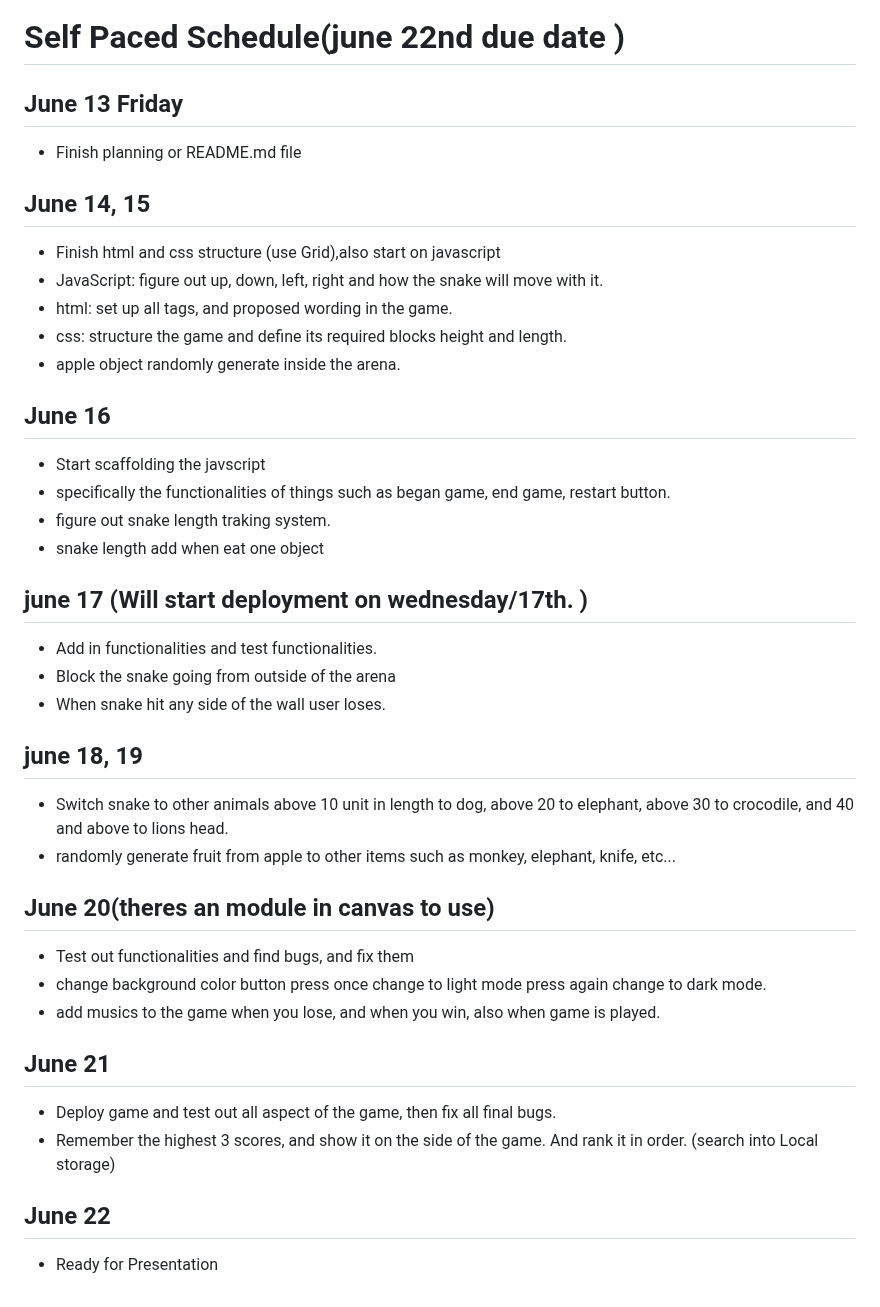
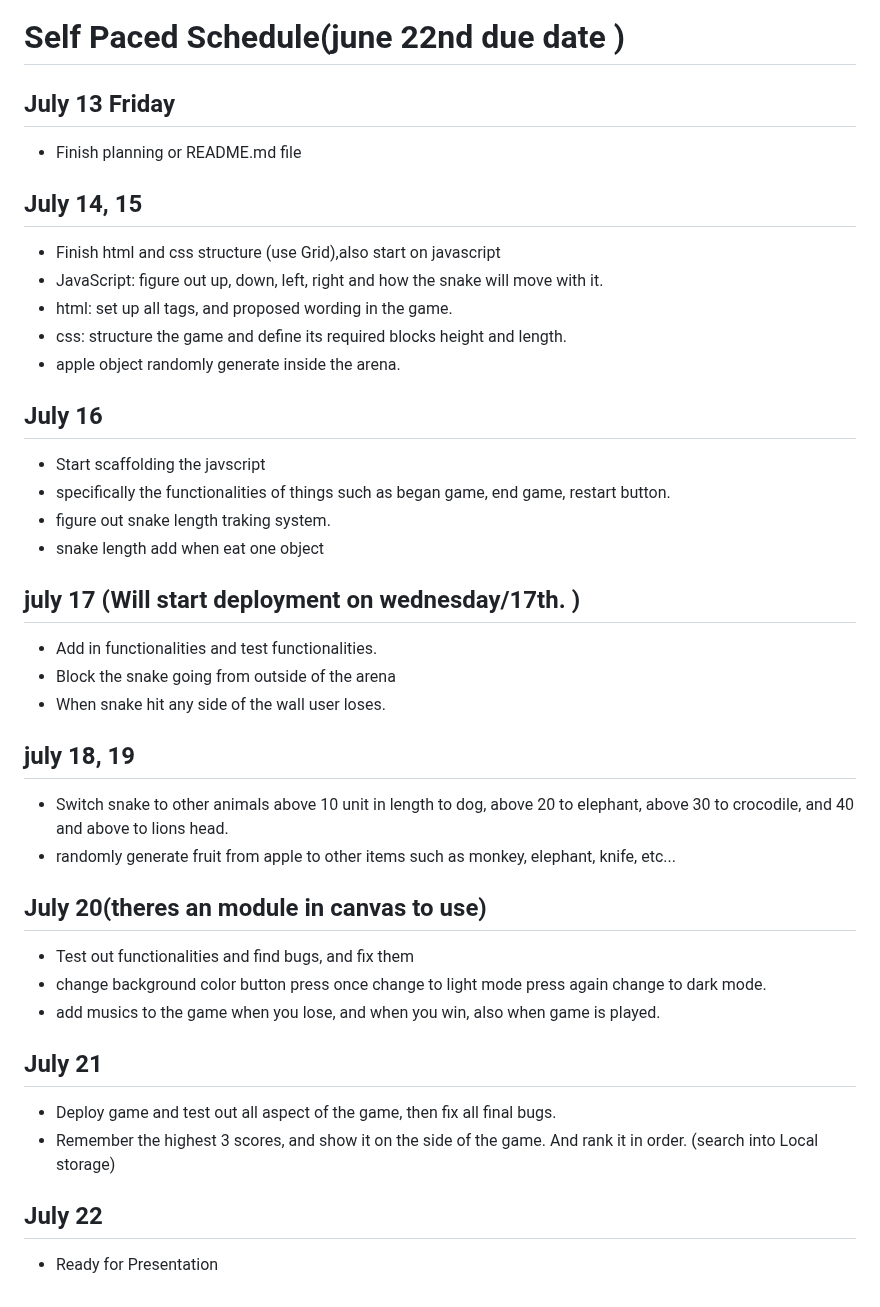
Before and after one commit to seahoop/SnakeProject, a Markdown page: README.md, the part around the change. GitHub-like rendering.

Commit message:
updated REANMe

```diff
--- a/README.md
+++ b/README.md
@@ -96,10 +96,10 @@
 
 
 # Self Paced Schedule(june 22nd due date )
-## June 13 Friday
+## July 13 Friday
 - Finish planning or README.md file
 
-## June 14, 15
+## July 14, 15
 - Finish html and css structure (use Grid),also start on javascript
 - JavaScript: figure out up, down, left, right and how the snake will move with it.
 - html: set up all tags, and proposed wording in the game.
@@ -107,29 +107,29 @@
 - apple object randomly generate inside the arena.
 
 
-## June 16
+## July 16
 - Start scaffolding the javscript
 - specifically the functionalities of things such as began game, end game, restart button.
 - figure out snake length traking system.
 - snake length add when eat one object
 
-## june 17 (Will start deployment on wednesday/17th. )
+## july 17 (Will start deployment on wednesday/17th. )
 - Add in functionalities and test functionalities.
 - Block the snake going from outside of the arena
 - When snake hit any side of the wall user loses.
 
-## june 18, 19
+## july 18, 19
 -  Switch snake to other animals above 10 unit in length to dog, above 20 to elephant, above 30 to crocodile, and 40 and above to lions head.
 - randomly generate fruit from apple to other items such as monkey, elephant, knife, etc...
 
-## June 20(theres an module in canvas to use)
+## July 20(theres an module in canvas to use)
 - Test out functionalities and find bugs, and fix them
 - change background color button press once change to light mode press again change to dark mode.
 - add musics to the game when you lose, and when you win, also when game is played.
 
-## June 21
+## July 21
 - Deploy game and test out all aspect of the game, then fix all final bugs.
 - Remember the highest 3 scores, and show it on the side of the game. And rank it in order. (search into Local storage)
 
-## June 22
+## July 22
 - Ready for Presentation
```
